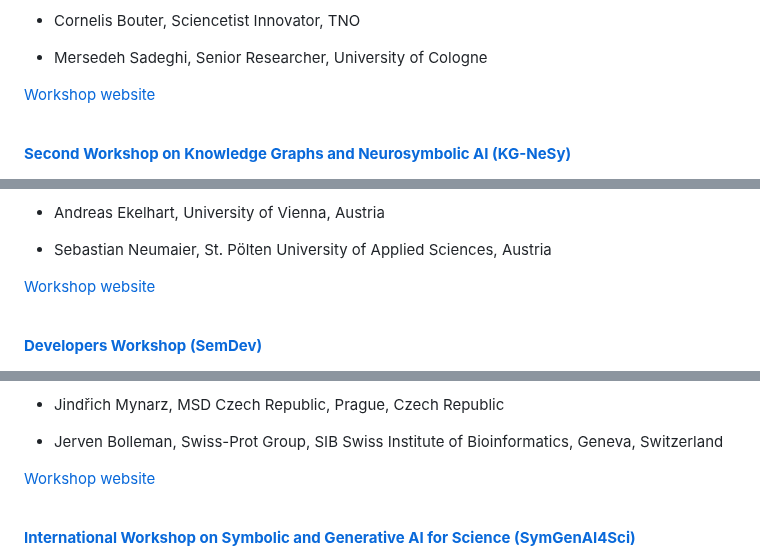
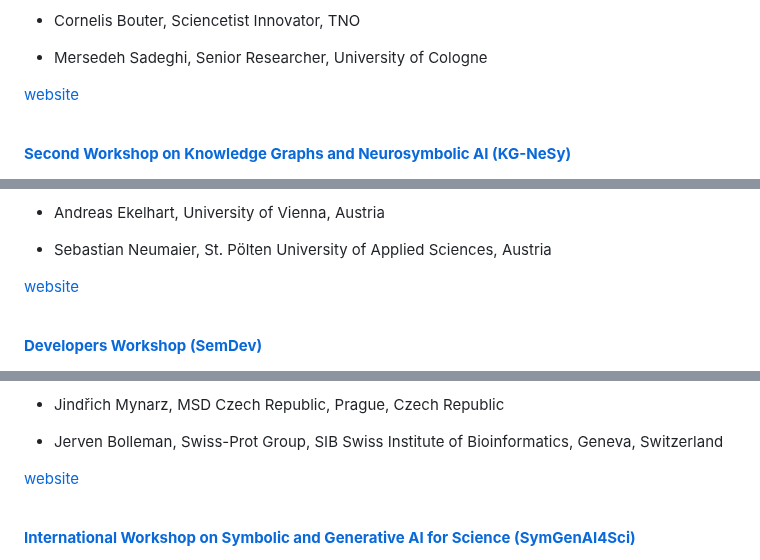
Before and after one commit to SEMANTiCS-org/2025-semantics-org.github.io, a Markdown page: content/accepted_workshops_tutorials.md, 3 parts joined by grey strips. GitHub-like rendering.

```diff
--- a/content/accepted_workshops_tutorials.md
+++ b/content/accepted_workshops_tutorials.md
@@ -25,7 +25,7 @@ Accepted workshops
 <li><p>Cornelis Bouter, Sciencetist Innovator, TNO</p></li>
 <li><p>Mersedeh Sadeghi, Senior Researcher, University of Cologne</p></li>
 </ul>
-<p><a style="text-decoration: none; margin: 0 !important" target="_blank" href="https://semantic-transportation.github.io/sem4tra-kg-website/">Workshop website</a></p>
+<p><a style="text-decoration: none; margin: 0 !important" target="_blank" href="https://semantic-transportation.github.io/sem4tra-kg-website/">website</a></p>
 </div>
 <br>
 <div class="aw">
@@ -39,7 +39,7 @@ Accepted workshops
 <li><p>Andreas Ekelhart, University of Vienna, Austria</p></li>
 <li><p>Sebastian Neumaier, St. Pölten University of Applied Sciences, Austria</p></li>
 </ul>
-<p><a style="text-decoration: none; margin: 0 !important" target="_blank" href="https://sites.google.com/view/kgnesy2025">Workshop website</a></p>
+<p><a style="text-decoration: none; margin: 0 !important" target="_blank" href="https://sites.google.com/view/kgnesy2025">website</a></p>
 </div>
 <br>
 <div class="aw">
@@ -51,7 +51,7 @@ Accepted workshops
 <li><p>Jindřich Mynarz, MSD Czech Republic, Prague, Czech Republic</p></li>
 <li><p>Jerven Bolleman, Swiss-Prot Group, SIB Swiss Institute of Bioinformatics, Geneva, Switzerland</p></li>
 </ul>
-<p><a style="text-decoration: none;  margin: 0 !important" target="_blank" href="https://semantics2025.semdev.org/">Workshop website</a></p>
+<p><a style="text-decoration: none;  margin: 0 !important" target="_blank" href="https://semantics2025.semdev.org/">website</a></p>
 </div>
 <br>
 <div class="aw">
```
Also changed, not shown: other parts of content/accepted_workshops_tutorials.md (+5 -5 lines).
